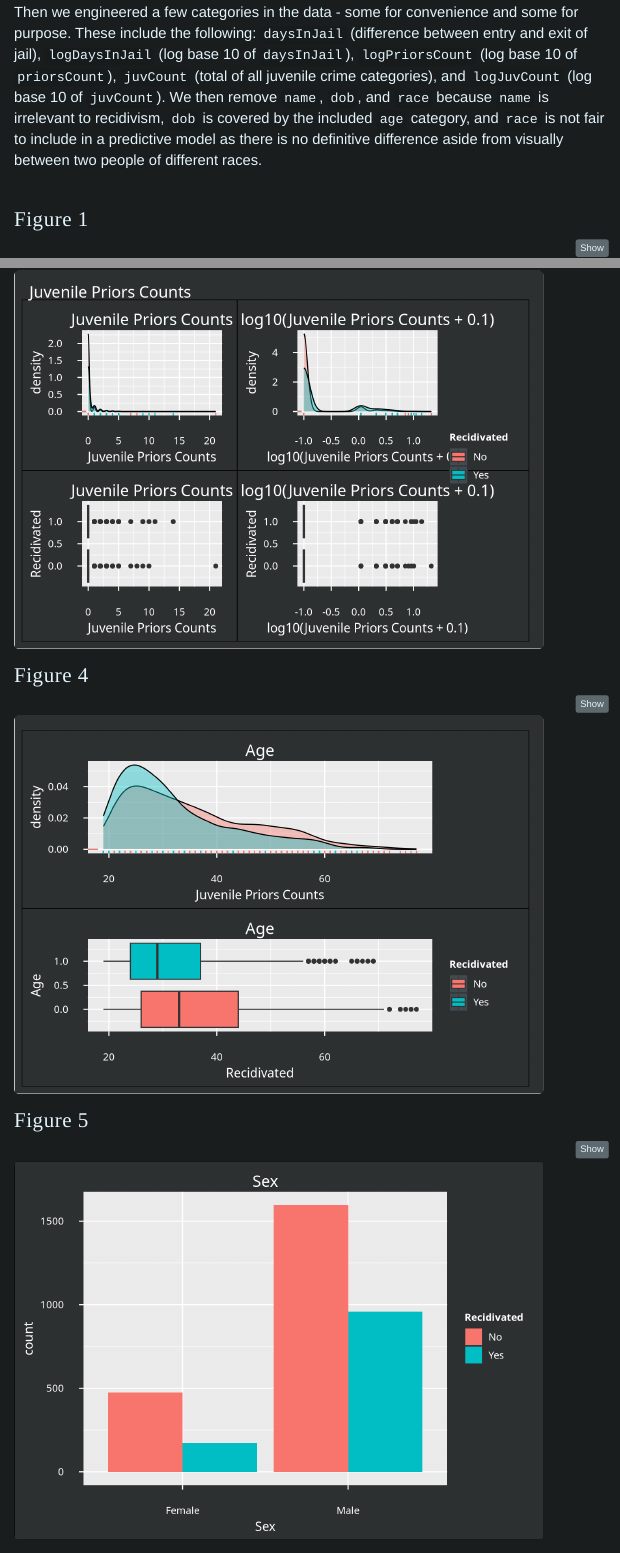
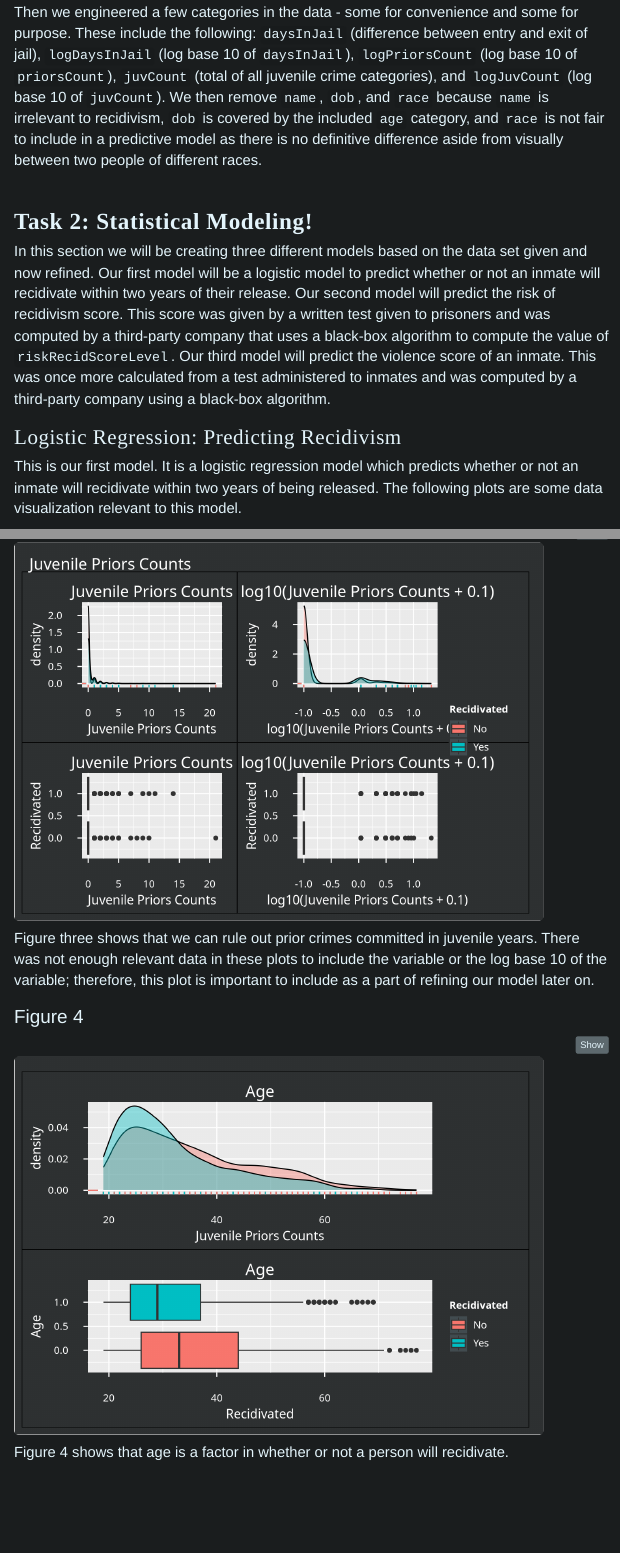
Before and after one commit to jbathon/Recidivism_Project, an R Markdown document (Recidivism_Project.Rmd): the page in a window 1100 px wide, from 880 px down, and a second part further down, joined at a grey line. Rendered offline with R 4.5, knitr and Pandoc, with nearby package versions; menus at the side of the page are left out.

Commit message:
More Markdown :)

````diff
--- a/Recidivism_Project.Rmd
+++ b/Recidivism_Project.Rmd
@@ -232,4 +232,10 @@ recidTesting <-  testingTraining$testing
 
 In our data cleaning, we forced date variables to be dates and factor variables to be factors. Then we engineered a few categories in the data - some for convenience and some for purpose. These include the following: `daysInJail` (difference between entry and exit of jail), `logDaysInJail` (log base 10 of `daysInJail`), `logPriorsCount` (log base 10 of `priorsCount`), `juvCount` (total of all juvenile crime categories), and `logJuvCount` (log base 10 of `juvCount`). We then remove `name`, `dob`, and `race` because `name` is irrelevant to recidivism, `dob` is covered by the included `age` category, and `race` is not fair to include in a predictive model as there is no definitive difference aside from visually between two people of different races.<br><br>
 
-## Figure 1
+# Task 2: Statistical Modeling!
+
+In this section we will be creating three different models based on the data set given and now refined. Our first model will be a logistic model to predict whether or not an inmate will recidivate within two years of their release. Our second model will predict the risk of recidivism score. This score was given by a written test given to prisoners and was computed by a third-party company that uses a black-box algorithm to compute the value of `riskRecidScoreLevel`. Our third model will predict the violence score of an inmate. This was once more calculated from a test administered to inmates and was computed by a third-party company using a black-box algorithm.
+
+## Logistic Regression: Predicting Recidivism
+
+This is our first model. It is a logistic regression model which predicts whether or not an inmate will recidivate within two years of being released. The following plots are some data visualization relevant to this model.
@@ -353,8 +361,9 @@ p12 <- recidTraining %>%
 p9 + p10 + p11 + p12 + plot_annotation(title = "Juvenile Priors Counts", theme=theme_custom()) + plot_layout(guides = 'collect')
 ```
 
+Figure three shows that we can rule out prior crimes committed in juvenile years. There was not enough relevant data in these plots to include the variable or the log base 10 of the variable; therefore, this plot is important to include as a part of refining our model later on.
 
-## Figure 4
+### Figure 4
 
 ```{r}
 ### Age
@@ -379,8 +388,9 @@ p14 <- recidTraining %>%
 p13 / p14 + plot_annotation(theme=theme_custom())
 ```
 
+Figure 4 shows that age is a factor in whether or not a person will recidivate.
 
-## Figure 5
+### Figure 5
 
 ```{r}
 ### Sex
````
Also changed, not shown: Recidivism_Project.Rmd (10 more changed lines).
